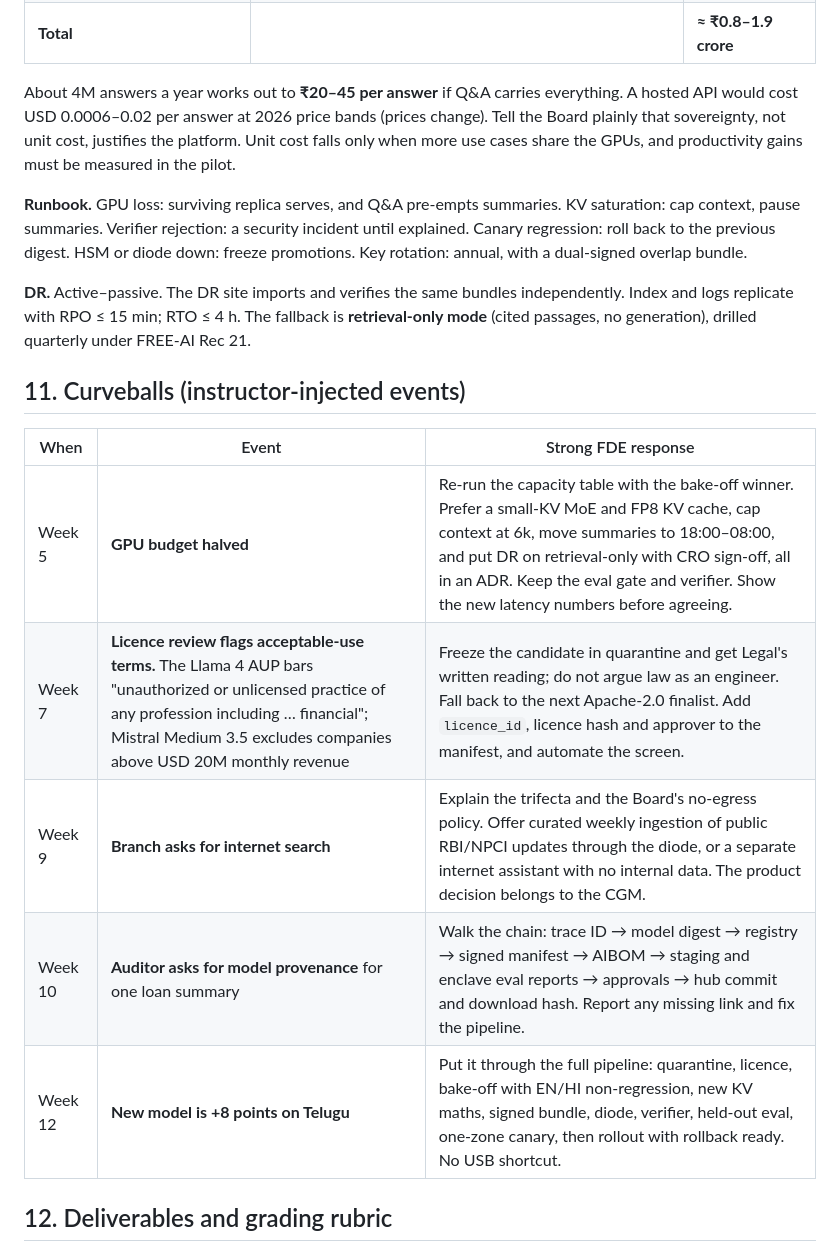
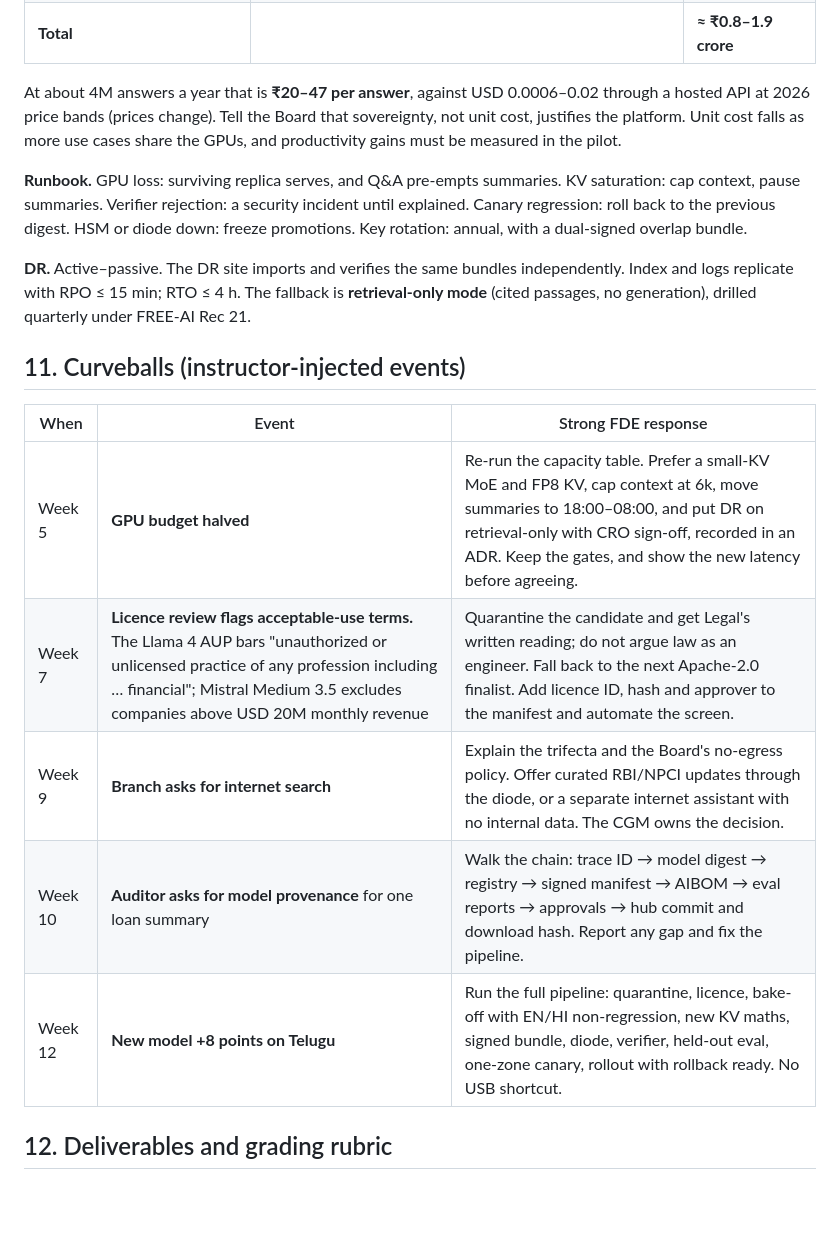
Before and after one commit to nagarjunak-pixel/02-autogpt-autonomous-agent, a Markdown page: curriculum/projects/P08-sovereign-air-gapped-llm-platform.md, the part around the change. Rendered like a GitHub page; blank space fills up the shorter version.

Commit message:
Update FDE project briefs P08, P12, P14
Co-Authored-By: Claude Opus 5.5 <noreply@anthropic.com>
Claude-Session: https://claude.ai/code/session_01PGjoHHKGcfYwJVo532YH9c

```diff
--- a/curriculum/projects/P08-sovereign-air-gapped-llm-platform.md
+++ b/curriculum/projects/P08-sovereign-air-gapped-llm-platform.md
@@ -300,7 +300,7 @@ Use [template 05](templates/05-eval-plan.md). **Datasets:** golden (600 question
 | People | 2–3 FTE | 40–90 lakh |
 | **Total** | | **≈ ₹0.8–1.9 crore** |
 
-About 4M answers a year works out to **₹20–45 per answer** if Q&A carries everything. A hosted API would cost USD 0.0006–0.02 per answer at 2026 price bands (prices change). Tell the Board plainly that sovereignty, not unit cost, justifies the platform. Unit cost falls only when more use cases share the GPUs, and productivity gains must be measured in the pilot.
+At about 4M answers a year that is **₹20–47 per answer**, against USD 0.0006–0.02 through a hosted API at 2026 price bands (prices change). Tell the Board that sovereignty, not unit cost, justifies the platform. Unit cost falls as more use cases share the GPUs, and productivity gains must be measured in the pilot.
 
 **Runbook.** GPU loss: surviving replica serves, and Q&A pre-empts summaries. KV saturation: cap context, pause summaries. Verifier rejection: a security incident until explained. Canary regression: roll back to the previous digest. HSM or diode down: freeze promotions. Key rotation: annual, with a dual-signed overlap bundle.
 
@@ -310,11 +310,11 @@ About 4M answers a year works out to **₹20–45 per answer** if Q&A carries ev
 
 | When | Event | Strong FDE response |
 |---|---|---|
-| Week 5 | **GPU budget halved** | Re-run the capacity table with the bake-off winner. Prefer a small-KV MoE and FP8 KV cache, cap context at 6k, move summaries to 18:00–08:00, and put DR on retrieval-only with CRO sign-off, all in an ADR. Keep the eval gate and verifier. Show the new latency numbers before agreeing. |
-| Week 7 | **Licence review flags acceptable-use terms.** The Llama 4 AUP bars "unauthorized or unlicensed practice of any profession including … financial"; Mistral Medium 3.5 excludes companies above USD 20M monthly revenue | Freeze the candidate in quarantine and get Legal's written reading; do not argue law as an engineer. Fall back to the next Apache-2.0 finalist. Add `licence_id`, licence hash and approver to the manifest, and automate the screen. |
-| Week 9 | **Branch asks for internet search** | Explain the trifecta and the Board's no-egress policy. Offer curated weekly ingestion of public RBI/NPCI updates through the diode, or a separate internet assistant with no internal data. The product decision belongs to the CGM. |
-| Week 10 | **Auditor asks for model provenance** for one loan summary | Walk the chain: trace ID → model digest → registry → signed manifest → AIBOM → staging and enclave eval reports → approvals → hub commit and download hash. Report any missing link and fix the pipeline. |
-| Week 12 | **New model is +8 points on Telugu** | Put it through the full pipeline: quarantine, licence, bake-off with EN/HI non-regression, new KV maths, signed bundle, diode, verifier, held-out eval, one-zone canary, then rollout with rollback ready. No USB shortcut. |
+| Week 5 | **GPU budget halved** | Re-run the capacity table. Prefer a small-KV MoE and FP8 KV, cap context at 6k, move summaries to 18:00–08:00, and put DR on retrieval-only with CRO sign-off, recorded in an ADR. Keep the gates, and show the new latency before agreeing. |
+| Week 7 | **Licence review flags acceptable-use terms.** The Llama 4 AUP bars "unauthorized or unlicensed practice of any profession including … financial"; Mistral Medium 3.5 excludes companies above USD 20M monthly revenue | Quarantine the candidate and get Legal's written reading; do not argue law as an engineer. Fall back to the next Apache-2.0 finalist. Add licence ID, hash and approver to the manifest and automate the screen. |
+| Week 9 | **Branch asks for internet search** | Explain the trifecta and the Board's no-egress policy. Offer curated RBI/NPCI updates through the diode, or a separate internet assistant with no internal data. The CGM owns the decision. |
+| Week 10 | **Auditor asks for model provenance** for one loan summary | Walk the chain: trace ID → model digest → registry → signed manifest → AIBOM → eval reports → approvals → hub commit and download hash. Report any gap and fix the pipeline. |
+| Week 12 | **New model +8 points on Telugu** | Run the full pipeline: quarantine, licence, bake-off with EN/HI non-regression, new KV maths, signed bundle, diode, verifier, held-out eval, one-zone canary, rollout with rollback ready. No USB shortcut. |
 
 ## 12. Deliverables and grading rubric
 
```
